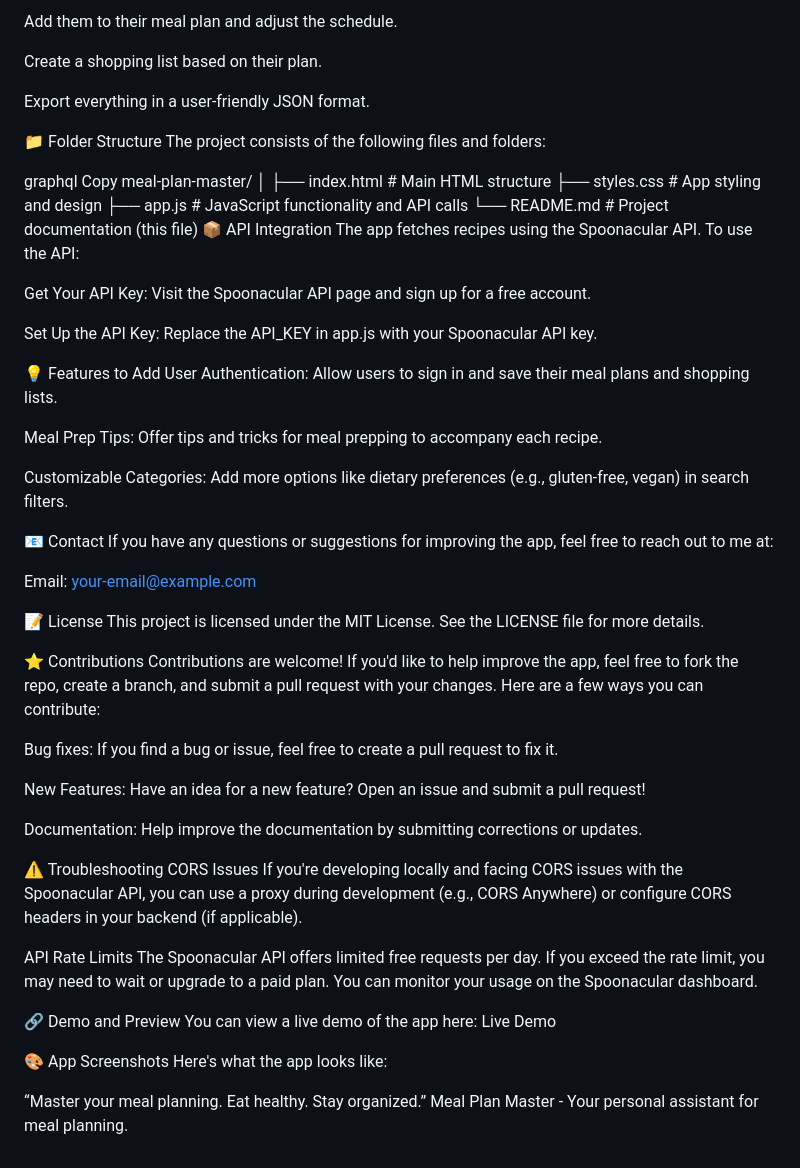
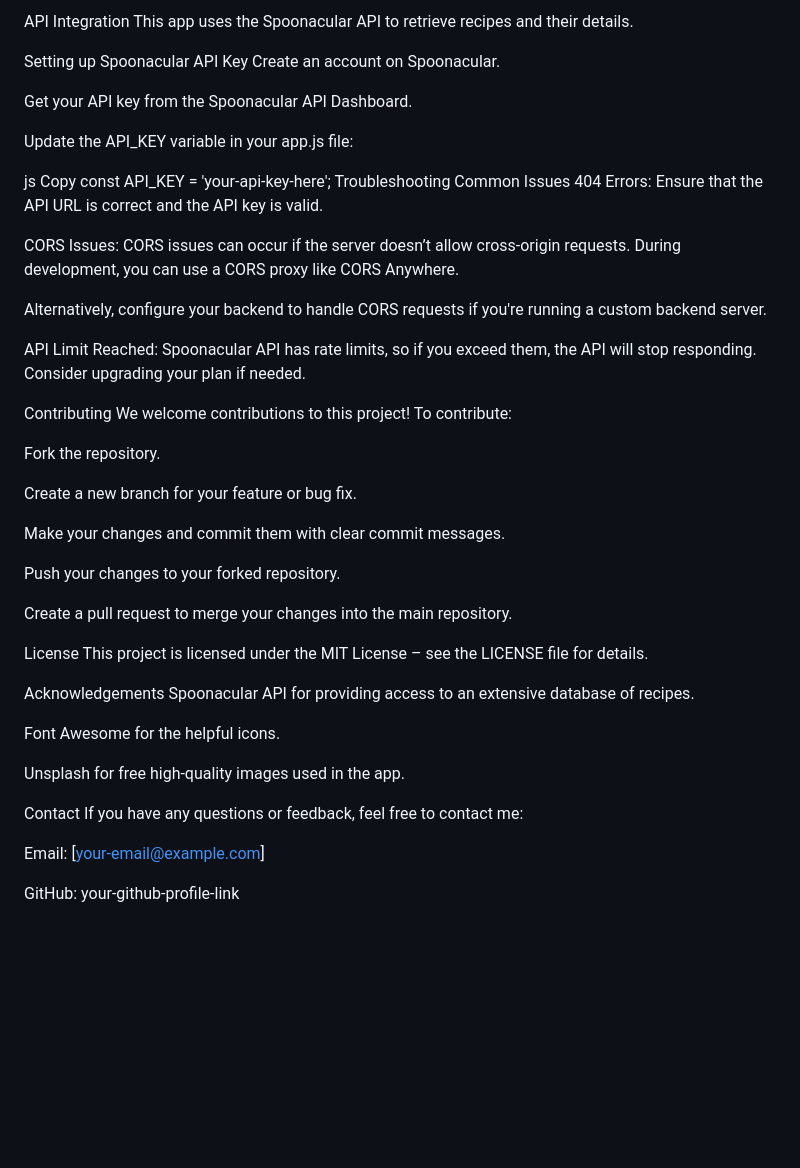
Before and after one commit to tinamanga/Meal-prep-App_project, a Markdown page: README.MD, the part around the change printed below. Drawn GitHub-style; blank space fills up the shorter version.

```diff
--- a/README.MD
+++ b/README.MD
@@ -70,66 +104,53 @@ View recipes with the click of a button.
 
-Add them to their meal plan and adjust the schedule.
+API Integration
+This app uses the Spoonacular API to retrieve recipes and their details.
 
-Create a shopping list based on their plan.
+Setting up Spoonacular API Key
+Create an account on Spoonacular.
 
-Export everything in a user-friendly JSON format.
+Get your API key from the Spoonacular API Dashboard.
 
-:file_folder: Folder Structure
-The project consists of the following files and folders:
+Update the API_KEY variable in your app.js file:
 
-graphql
+js
 Copy
-meal-plan-master/
-│
-├── index.html          # Main HTML structure
-├── styles.css          # App styling and design
-├── app.js              # JavaScript functionality and API calls
-└── README.md           # Project documentation (this file)
-:package: API Integration
-The app fetches recipes using the Spoonacular API. To use the API:
+const API_KEY = 'your-api-key-here';
+Troubleshooting
+Common Issues
+404 Errors: Ensure that the API URL is correct and the API key is valid.
 
-Get Your API Key: Visit the Spoonacular API page and sign up for a free account.
+CORS Issues: CORS issues can occur if the server doesn’t allow cross-origin requests. During development, you can use a CORS proxy like CORS Anywhere.
 
-Set Up the API Key: Replace the API_KEY in app.js with your Spoonacular API key.
+Alternatively, configure your backend to handle CORS requests if you're running a custom backend server.
 
-:bulb: Features to Add
-User Authentication: Allow users to sign in and save their meal plans and shopping lists.
+API Limit Reached: Spoonacular API has rate limits, so if you exceed them, the API will stop responding. Consider upgrading your plan if needed.
 
-Meal Prep Tips: Offer tips and tricks for meal prepping to accompany each recipe.
+Contributing
+We welcome contributions to this project! To contribute:
 
-Customizable Categories: Add more options like dietary preferences (e.g., gluten-free, vegan) in search filters.
+Fork the repository.
 
-:email: Contact
-If you have any questions or suggestions for improving the app, feel free to reach out to me at:
+Create a new branch for your feature or bug fix.
 
-Email: your-email@example.com
+Make your changes and commit them with clear commit messages.
 
-:memo: License
-This project is licensed under the MIT License. See the LICENSE file for more details.
+Push your changes to your forked repository.
 
-:star: Contributions
-Contributions are welcome! If you'd like to help improve the app, feel free to fork the repo, create a branch, and submit a pull request with your changes. Here are a few ways you can contribute:
+Create a pull request to merge your changes into the main repository.
 
-Bug fixes: If you find a bug or issue, feel free to create a pull request to fix it.
+License
+This project is licensed under the MIT License – see the LICENSE file for details.
 
-New Features: Have an idea for a new feature? Open an issue and submit a pull request!
+Acknowledgements
+Spoonacular API for providing access to an extensive database of recipes.
 
-Documentation: Help improve the documentation by submitting corrections or updates.
+Font Awesome for the helpful icons.
 
-:warning: Troubleshooting
-CORS Issues
-If you're developing locally and facing CORS issues with the Spoonacular API, you can use a proxy during development (e.g., CORS Anywhere) or configure CORS headers in your backend (if applicable).
+Unsplash for free high-quality images used in the app.
 
-API Rate Limits
-The Spoonacular API offers limited free requests per day. If you exceed the rate limit, you may need to wait or upgrade to a paid plan. You can monitor your usage on the Spoonacular dashboard.
+Contact
+If you have any questions or feedback, feel free to contact me:
 
-:link: Demo and Preview
-You can view a live demo of the app here:
-Live Demo
+Email: [your-email@example.com]
 
-:art: App Screenshots
-Here's what the app looks like:
-
-
-“Master your meal planning. Eat healthy. Stay organized.”
-Meal Plan Master - Your personal assistant for meal planning.
+GitHub: your-github-profile-link
```
Also changed, not shown: other parts of README.MD (+74 -40 lines).
